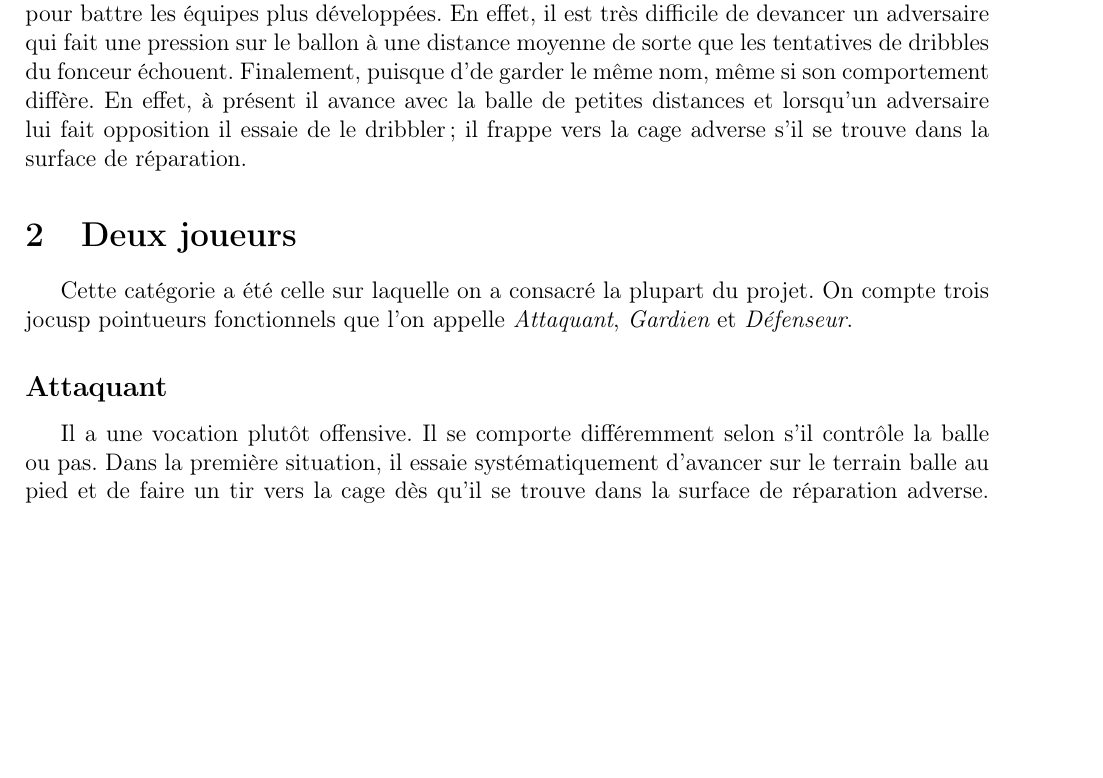
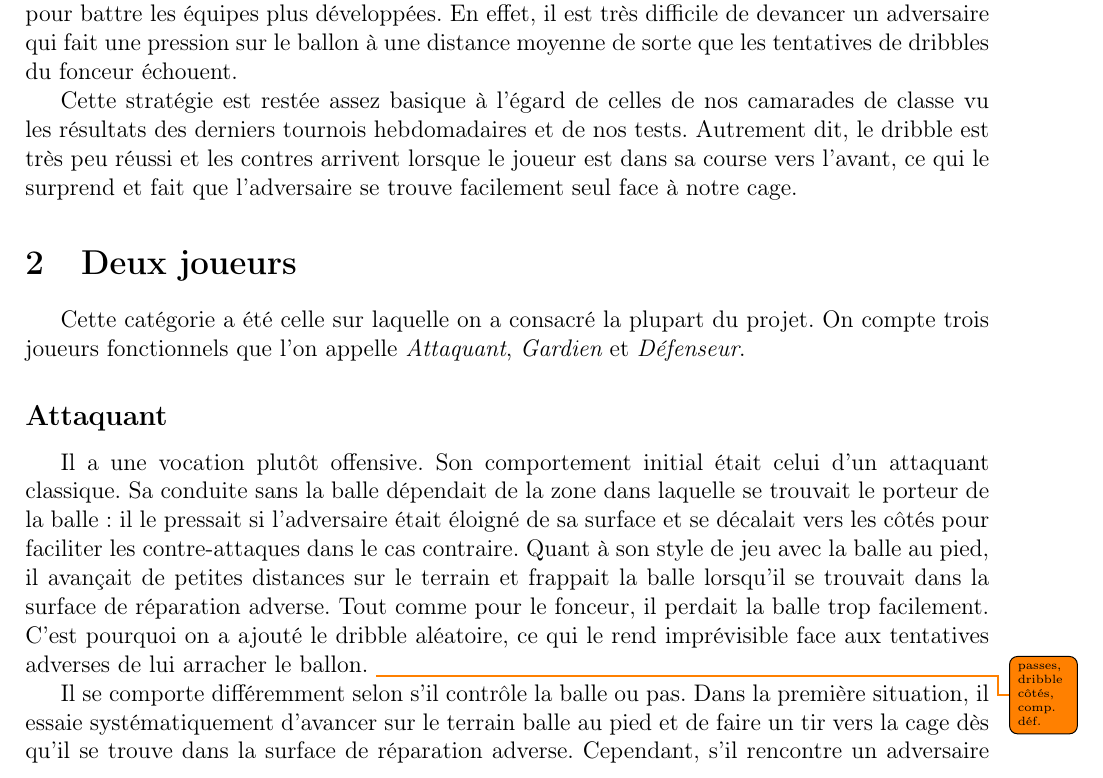
Before and after one commit to angelo-ortiz/SoccerSimulator-2017, a LaTeX document (report/Report.tex): part of page 6 of 11 before the commit and part of page 6 of 12 after it, cut so that both start at the same text, the shorter picture padded with empty space. Compiled offline with pdfLaTeX.

Commit message:
Modif 2v2 striker strat

```diff
--- a/report/Report.tex
+++ b/report/Report.tex
@@ -111,19 +111,32 @@ na\"ives, mais n'a pas suffit pour battre les \'equipes plus d\'evelopp\'ees.
 En effet, il est tr\`es difficile de devancer un adversaire qui fait une
 pression sur le ballon \`a une distance moyenne de sorte que les tentatives de
 dribbles du fonceur \'echouent.
-Finalement, puisque d'de garder le
-m\^eme nom, m\^eme si son comportement diff\`ere. En effet, \`a pr\'esent il
-avance avec la balle de petites distances et lorsqu'un adversaire lui fait
-opposition il essaie de le dribbler ; il frappe vers la cage adverse s'il se
-trouve dans la surface de r\'eparation.
+
+Cette strat\'egie est rest\'ee assez basique \`a l'\'egard de celles de nos
+camarades de classe vu les r\'esultats des derniers tournois hebdomadaires et
+de nos tests. Autrement dit, le dribble est tr\`es peu r\'eussi et les contres
+arrivent lorsque le joueur est dans sa course vers l'avant, ce qui le surprend
+et fait que l'adversaire se trouve facilement seul face \`a notre cage.
 
 \section{Deux joueurs}
 Cette cat\'egorie a \'et\'e celle sur laquelle on a consacr\'e la plupart du
-projet. On compte trois jocusp pointueurs fonctionnels que l'on appelle
+projet. On compte trois joueurs fonctionnels que l'on appelle
 {\itshape Attaquant}, {\itshape Gardien} et {\itshape D\'efenseur}.
 
 \subsection*{Attaquant}
-Il a une vocation plut\^ot offensive. Il se comporte diff\'eremment selon
+Il a une vocation plut\^ot offensive. Son comportement initial \'etait celui
+d'un attaquant classique. Sa conduite sans la balle d\'ependait de la zone dans
+laquelle se trouvait le porteur de la balle : il le pressait si l'adversaire
+\'etait \'eloign\'e de sa surface et se d\'ecalait vers les c\^ot\'es pour
+faciliter les contre-attaques dans le cas contraire. Quant \`a son style de jeu
+avec la balle au pied, il avan\c{c}ait de petites distances sur le terrain et
+frappait la balle lorsqu'il se trouvait dans la surface de r\'eparation
+adverse. Tout comme pour le fonceur, il perdait la balle trop facilement. C'est
+pourquoi on a ajout\'e le dribble al\'eatoire, ce qui le rend impr\'evisible
+face aux tentatives adverses de lui arracher le ballon. \todo{passes, dribble
+c\^ot\'es, comp. d\'ef.}
+
+Il se comporte diff\'eremment selon
 s'il contr\^ole la balle ou pas. Dans la premi\`ere situation, il essaie
 syst\'ematiquement d'avancer sur le terrain balle au pied et de faire un tir
 vers la cage d\`es qu'il se trouve dans la surface de r\'eparation adverse.
```
Also changed, not shown: report/Report.pdf, 4 other files.
